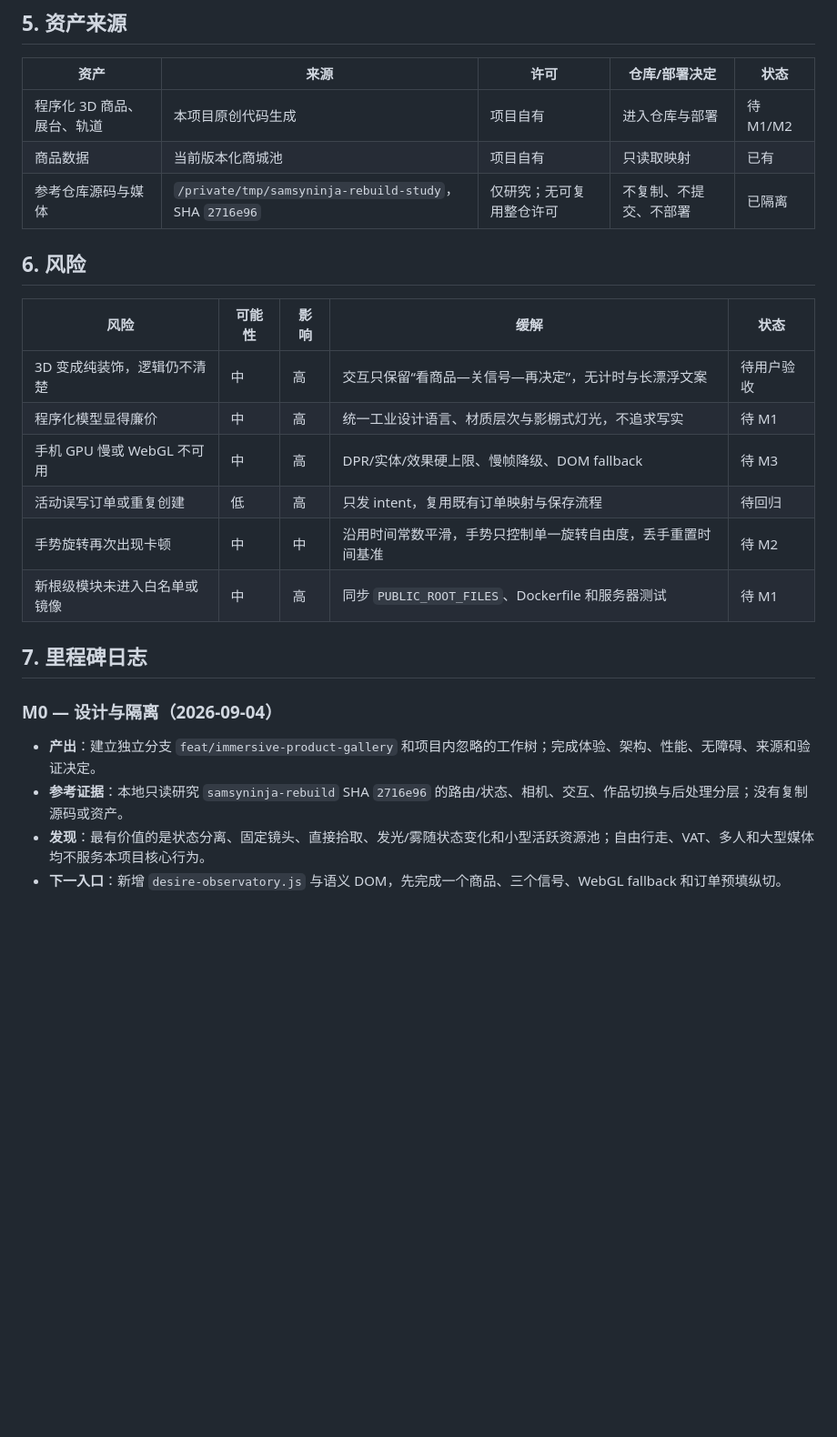
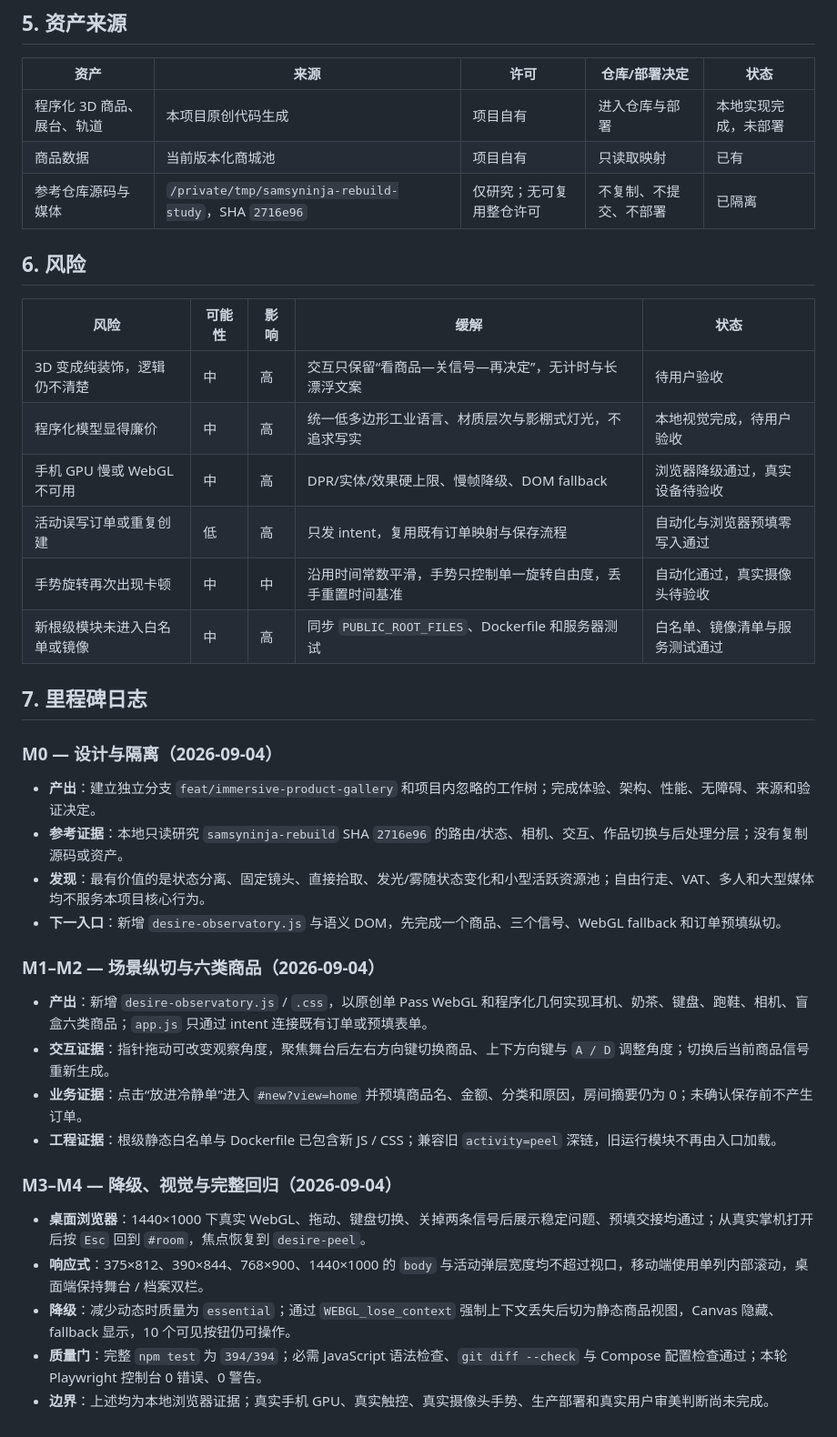
Before and after one commit to jamson36/yun-duoshou, a Markdown page: docs/plans/2026-09-04-immersive-product-observatory-rebuild-plan.md, the part around one of its changes. Shown at 91% size. GitHub-like rendering; blank space fills up the shorter version.

Commit message:
docs(activity): 同步欲望观察舱实现证据
- 补充欲望观察舱状态、模块边界与验证矩阵
- 记录参考边界、四档浏览器和完整回归证据

```diff
--- a/docs/plans/2026-09-04-immersive-product-observatory-rebuild-plan.md
+++ b/docs/plans/2026-09-04-immersive-product-observatory-rebuild-plan.md
@@ -61,7 +61,7 @@ AI 里程碑不适用于本活动；不会新增 AI 请求或数据合同。
 
 | 资产 | 来源 | 许可 | 仓库/部署决定 | 状态 |
 | --- | --- | --- | --- | --- |
-| 程序化 3D 商品、展台、轨道 | 本项目原创代码生成 | 项目自有 | 进入仓库与部署 | 待 M1/M2 |
+| 程序化 3D 商品、展台、轨道 | 本项目原创代码生成 | 项目自有 | 进入仓库与部署 | 本地实现完成，未部署 |
 | 商品数据 | 当前版本化商城池 | 项目自有 | 只读取映射 | 已有 |
 | 参考仓库源码与媒体 | `/private/tmp/samsyninja-rebuild-study`，SHA `2716e96` | 仅研究；无可复用整仓许可 | 不复制、不提交、不部署 | 已隔离 |
 
@@ -70,11 +70,11 @@ AI 里程碑不适用于本活动；不会新增 AI 请求或数据合同。
 | 风险 | 可能性 | 影响 | 缓解 | 状态 |
 | --- | --- | --- | --- | --- |
 | 3D 变成纯装饰，逻辑仍不清楚 | 中 | 高 | 交互只保留“看商品—关信号—再决定”，无计时与长漂浮文案 | 待用户验收 |
-| 程序化模型显得廉价 | 中 | 高 | 统一工业设计语言、材质层次与影棚式灯光，不追求写实 | 待 M1 |
-| 手机 GPU 慢或 WebGL 不可用 | 中 | 高 | DPR/实体/效果硬上限、慢帧降级、DOM fallback | 待 M3 |
-| 活动误写订单或重复创建 | 低 | 高 | 只发 intent，复用既有订单映射与保存流程 | 待回归 |
-| 手势旋转再次出现卡顿 | 中 | 中 | 沿用时间常数平滑，手势只控制单一旋转自由度，丢手重置时间基准 | 待 M2 |
-| 新根级模块未进入白名单或镜像 | 中 | 高 | 同步 `PUBLIC_ROOT_FILES`、Dockerfile 和服务器测试 | 待 M1 |
+| 程序化模型显得廉价 | 中 | 高 | 统一低多边形工业语言、材质层次与影棚式灯光，不追求写实 | 本地视觉完成，待用户验收 |
+| 手机 GPU 慢或 WebGL 不可用 | 中 | 高 | DPR/实体/效果硬上限、慢帧降级、DOM fallback | 浏览器降级通过，真实设备待验收 |
+| 活动误写订单或重复创建 | 低 | 高 | 只发 intent，复用既有订单映射与保存流程 | 自动化与浏览器预填零写入通过 |
+| 手势旋转再次出现卡顿 | 中 | 中 | 沿用时间常数平滑，手势只控制单一旋转自由度，丢手重置时间基准 | 自动化通过，真实摄像头待验收 |
+| 新根级模块未进入白名单或镜像 | 中 | 高 | 同步 `PUBLIC_ROOT_FILES`、Dockerfile 和服务器测试 | 白名单、镜像清单与服务测试通过 |
 
 ## 7. 里程碑日志
 
@@ -84,3 +84,18 @@ AI 里程碑不适用于本活动；不会新增 AI 请求或数据合同。
 - **参考证据**：本地只读研究 `samsyninja-rebuild` SHA `2716e96` 的路由/状态、相机、交互、作品切换与后处理分层；没有复制源码或资产。
 - **发现**：最有价值的是状态分离、固定镜头、直接拾取、发光/雾随状态变化和小型活跃资源池；自由行走、VAT、多人和大型媒体均不服务本项目核心行为。
 - **下一入口**：新增 `desire-observatory.js` 与语义 DOM，先完成一个商品、三个信号、WebGL fallback 和订单预填纵切。
+
+### M1–M2 — 场景纵切与六类商品（2026-09-04）
+
+- **产出**：新增 `desire-observatory.js` / `.css`，以原创单 Pass WebGL 和程序化几何实现耳机、奶茶、键盘、跑鞋、相机、盲盒六类商品；`app.js` 只通过 intent 连接既有订单或预填表单。
+- **交互证据**：指针拖动可改变观察角度，聚焦舞台后左右方向键切换商品、上下方向键与 `A / D` 调整角度；切换后当前商品信号重新生成。
+- **业务证据**：点击“放进冷静单”进入 `#new?view=home` 并预填商品名、金额、分类和原因，房间摘要仍为 0；未确认保存前不产生订单。
+- **工程证据**：根级静态白名单与 Dockerfile 已包含新 JS / CSS；兼容旧 `activity=peel` 深链，旧运行模块不再由入口加载。
+
+### M3–M4 — 降级、视觉与完整回归（2026-09-04）
+
+- **桌面浏览器**：1440×1000 下真实 WebGL、拖动、键盘切换、关掉两条信号后展示稳定问题、预填交接均通过；从真实掌机打开后按 `Esc` 回到 `#room`，焦点恢复到 `desire-peel`。
+- **响应式**：375×812、390×844、768×900、1440×1000 的 `body` 与活动弹层宽度均不超过视口，移动端使用单列内部滚动，桌面端保持舞台 / 档案双栏。
+- **降级**：减少动态时质量为 `essential`；通过 `WEBGL_lose_context` 强制上下文丢失后切为静态商品视图，Canvas 隐藏、fallback 显示，10 个可见按钮仍可操作。
+- **质量门**：完整 `npm test` 为 `394/394`；必需 JavaScript 语法检查、`git diff --check` 与 Compose 配置检查通过；本轮 Playwright 控制台 0 错误、0 警告。
+- **边界**：上述均为本地浏览器证据；真实手机 GPU、真实触控、真实摄像头手势、生产部署和真实用户审美判断尚未完成。
```
Also changed, not shown: other parts of docs/plans/2026-09-04-immersive-product-observatory-rebuild-plan.md (+9 -9 lines), DESIGN.md (+28 -24 lines), REBUILD_PLAN.md (+12 -8 lines).
